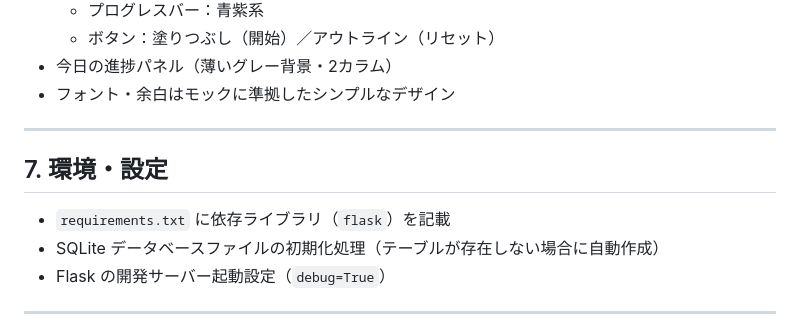
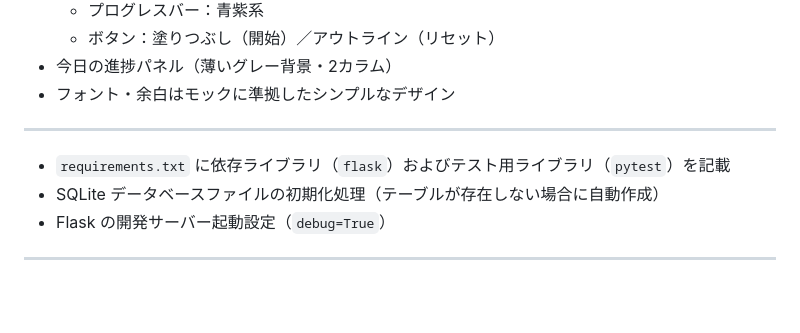
Before and after one commit to Tabata1975/TestRepos01_0609, a Markdown page: features.md, the part around the change. Drawn GitHub-style; blank space fills up the shorter version.

Commit message:
Potential fix for pull request finding
Co-authored-by: Copilot Autofix powered by AI <175728472+Copilot@users.noreply.github.com>

```diff
--- a/features.md
+++ b/features.md
@@ -75,9 +75,7 @@ UIモックおよびアーキテクチャ設計書をもとに、実装が必要
 
 ---
 
-## 7. 環境・設定
-
-- `requirements.txt` に依存ライブラリ（`flask`）を記載
+- `requirements.txt` に依存ライブラリ（`flask`）およびテスト用ライブラリ（`pytest`）を記載
 - SQLite データベースファイルの初期化処理（テーブルが存在しない場合に自動作成）
 - Flask の開発サーバー起動設定（`debug=True`）
 
```
